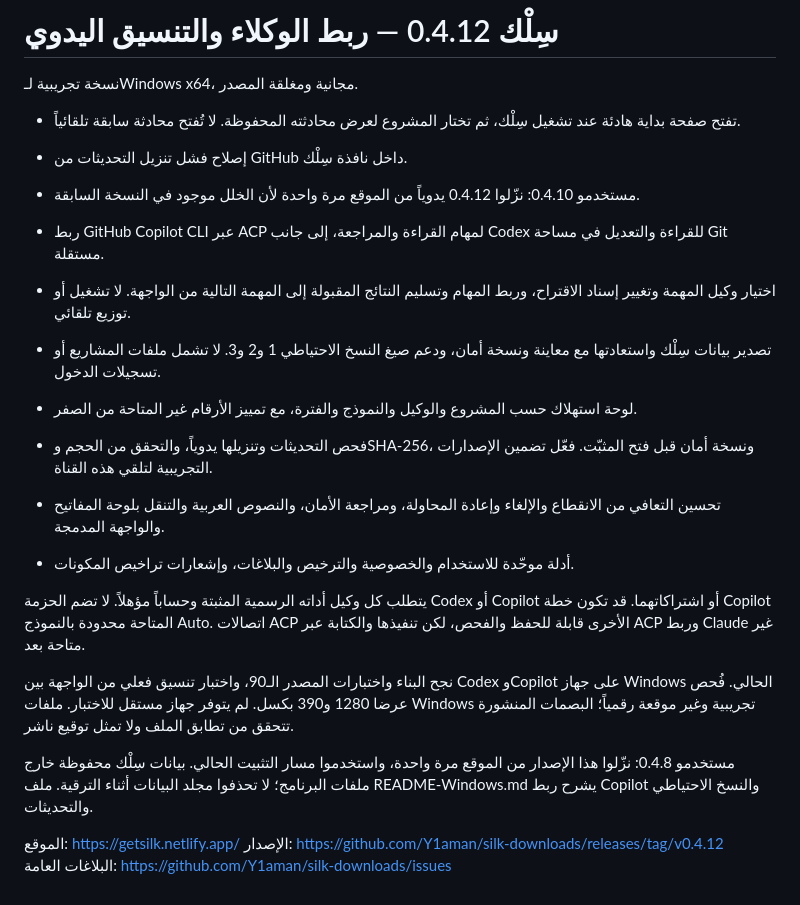
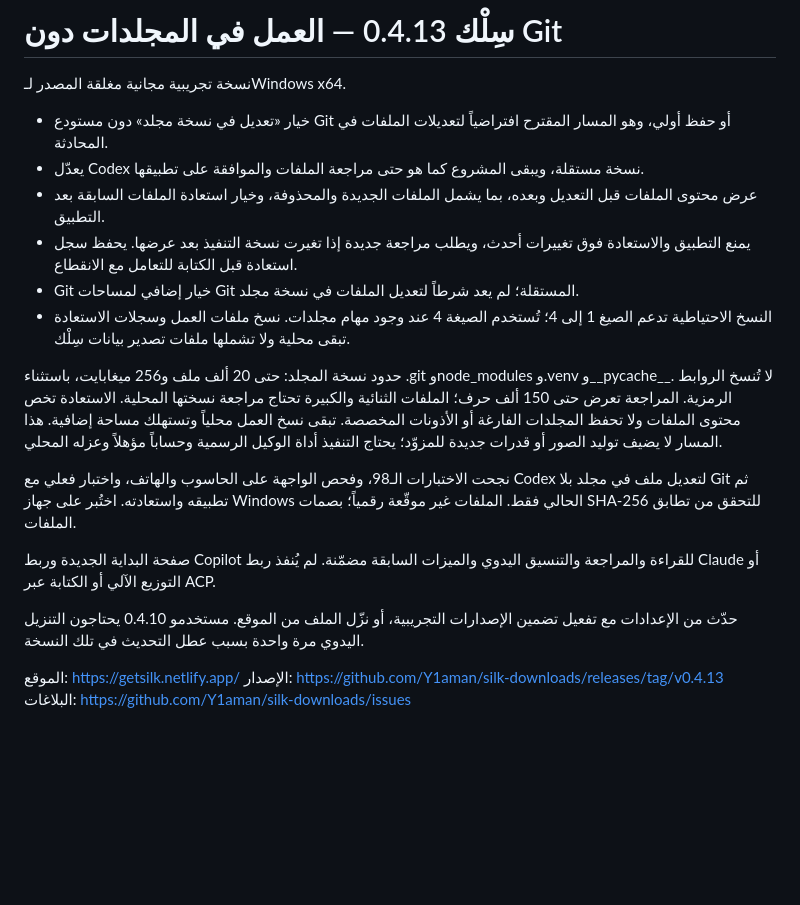
Before and after one commit to Y1aman/silk-downloads, a Markdown page: docs/RELEASE-NOTES.md, the part around the change. Rendered like a GitHub page; blank space fills up the shorter version.

Commit message:
Publish Silk 0.4.13 folder workflow

```diff
--- a/docs/RELEASE-NOTES.md
+++ b/docs/RELEASE-NOTES.md
@@ -1,26 +1,22 @@
-# سِلْك 0.4.12 — ربط الوكلاء والتنسيق اليدوي
+# سِلْك 0.4.13 — العمل في المجلدات دون Git
 
-نسخة تجريبية لـWindows x64، مجانية ومغلقة المصدر.
+نسخة تجريبية مجانية مغلقة المصدر لـWindows x64.
 
-- تفتح صفحة بداية هادئة عند تشغيل سِلْك، ثم تختار المشروع لعرض محادثته المحفوظة. لا تُفتح محادثة سابقة تلقائياً.
+- خيار «تعديل في نسخة مجلد» دون مستودع Git أو حفظ أولي، وهو المسار المقترح افتراضياً لتعديلات الملفات في المحادثة.
+- يعدّل Codex نسخة مستقلة، ويبقى المشروع كما هو حتى مراجعة الملفات والموافقة على تطبيقها.
+- عرض محتوى الملفات قبل التعديل وبعده، بما يشمل الملفات الجديدة والمحذوفة، وخيار استعادة الملفات السابقة بعد التطبيق.
+- يمنع التطبيق والاستعادة فوق تغييرات أحدث، ويطلب مراجعة جديدة إذا تغيرت نسخة التنفيذ بعد عرضها. يحفظ سجل استعادة قبل الكتابة للتعامل مع الانقطاع.
+- Git خيار إضافي لمساحات Git المستقلة؛ لم يعد شرطاً لتعديل الملفات في نسخة مجلد.
+- النسخ الاحتياطية تدعم الصيغ 1 إلى 4؛ تُستخدم الصيغة 4 عند وجود مهام مجلدات. نسخ ملفات العمل وسجلات الاستعادة تبقى محلية ولا تشملها ملفات تصدير بيانات سِلْك.
 
-- إصلاح فشل تنزيل التحديثات من GitHub داخل نافذة سِلْك.
-- مستخدمو 0.4.10: نزّلوا 0.4.12 يدوياً من الموقع مرة واحدة لأن الخلل موجود في النسخة السابقة.
+حدود نسخة المجلد: حتى 20 ألف ملف و256 ميغابايت، باستثناء .git وnode_modules و.venv و__pycache__. لا تُنسخ الروابط الرمزية. المراجعة تعرض حتى 150 ألف حرف؛ الملفات الثنائية والكبيرة تحتاج مراجعة نسختها المحلية. الاستعادة تخص محتوى الملفات ولا تحفظ المجلدات الفارغة أو الأذونات المخصصة. تبقى نسخ العمل محلياً وتستهلك مساحة إضافية. هذا المسار لا يضيف توليد الصور أو قدرات جديدة للمزوّد؛ يحتاج التنفيذ أداة الوكيل الرسمية وحساباً مؤهلاً وعزله المحلي.
 
-- ربط GitHub Copilot CLI عبر ACP لمهام القراءة والمراجعة، إلى جانب Codex للقراءة والتعديل في مساحة Git مستقلة.
-- اختيار وكيل المهمة وتغيير إسناد الاقتراح، وربط المهام وتسليم النتائج المقبولة إلى المهمة التالية من الواجهة. لا تشغيل أو توزيع تلقائي.
-- تصدير بيانات سِلْك واستعادتها مع معاينة ونسخة أمان، ودعم صيغ النسخ الاحتياطي 1 و2 و3. لا تشمل ملفات المشاريع أو تسجيلات الدخول.
-- لوحة استهلاك حسب المشروع والوكيل والنموذج والفترة، مع تمييز الأرقام غير المتاحة من الصفر.
-- فحص التحديثات وتنزيلها يدوياً، والتحقق من الحجم وSHA-256، ونسخة أمان قبل فتح المثبّت. فعّل تضمين الإصدارات التجريبية لتلقي هذه القناة.
-- تحسين التعافي من الانقطاع والإلغاء وإعادة المحاولة، ومراجعة الأمان، والنصوص العربية والتنقل بلوحة المفاتيح والواجهة المدمجة.
-- أدلة موحّدة للاستخدام والخصوصية والترخيص والبلاغات، وإشعارات تراخيص المكونات.
+نجحت الاختبارات الـ98، وفحص الواجهة على الحاسوب والهاتف، واختبار فعلي مع Codex لتعديل ملف في مجلد بلا Git ثم تطبيقه واستعادته. اختُبر على جهاز Windows الحالي فقط. الملفات غير موقّعة رقمياً؛ بصمات SHA-256 للتحقق من تطابق الملفات.
 
-يتطلب كل وكيل أداته الرسمية المثبتة وحساباً مؤهلاً. لا تضم الحزمة Codex أو Copilot أو اشتراكاتهما. قد تكون خطة Copilot المتاحة محدودة بالنموذج Auto. اتصالات ACP الأخرى قابلة للحفظ والفحص، لكن تنفيذها والكتابة عبر ACP وربط Claude غير متاحة بعد.
+صفحة البداية الجديدة وربط Copilot للقراءة والمراجعة والتنسيق اليدوي والميزات السابقة مضمّنة. لم يُنفذ ربط Claude أو التوزيع الآلي أو الكتابة عبر ACP.
 
-نجح البناء واختبارات المصدر الـ90، واختبار تنسيق فعلي من الواجهة بين Codex وCopilot على جهاز Windows الحالي. فُحص عرضا 1280 و390 بكسل. لم يتوفر جهاز مستقل للاختبار. ملفات Windows تجريبية وغير موقعة رقمياً؛ البصمات المنشورة تتحقق من تطابق الملف ولا تمثل توقيع ناشر.
-
-مستخدمو 0.4.8: نزّلوا هذا الإصدار من الموقع مرة واحدة، واستخدموا مسار التثبيت الحالي. بيانات سِلْك محفوظة خارج ملفات البرنامج؛ لا تحذفوا مجلد البيانات أثناء الترقية. ملف README-Windows.md يشرح ربط Copilot والنسخ الاحتياطي والتحديثات.
+حدّث من الإعدادات مع تفعيل تضمين الإصدارات التجريبية، أو نزّل الملف من الموقع. مستخدمو 0.4.10 يحتاجون التنزيل اليدوي مرة واحدة بسبب عطل التحديث في تلك النسخة.
 
 الموقع: https://getsilk.netlify.app/
-الإصدار: https://github.com/Y1aman/silk-downloads/releases/tag/v0.4.12
-البلاغات العامة: https://github.com/Y1aman/silk-downloads/issues
+الإصدار: https://github.com/Y1aman/silk-downloads/releases/tag/v0.4.13
+البلاغات: https://github.com/Y1aman/silk-downloads/issues
```
